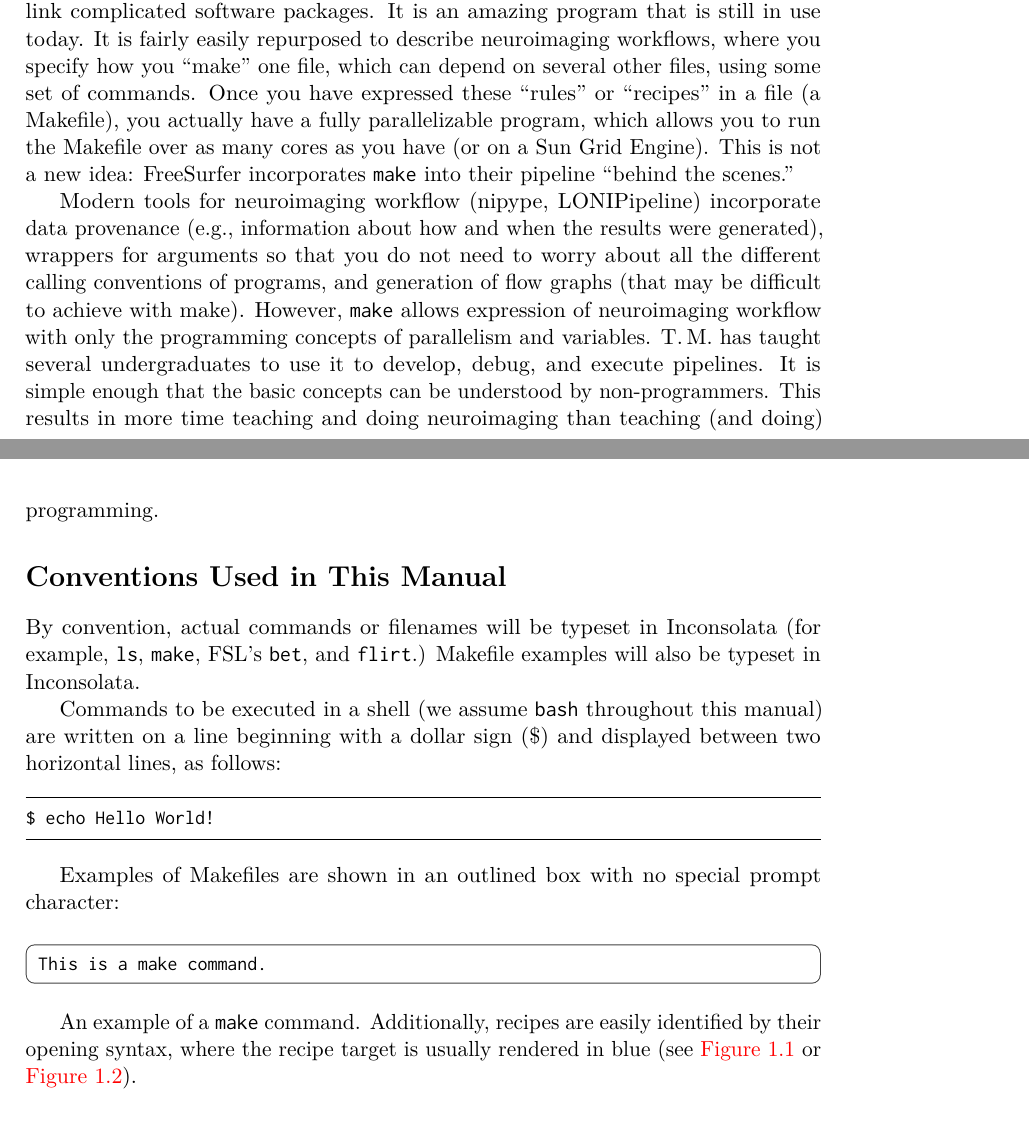
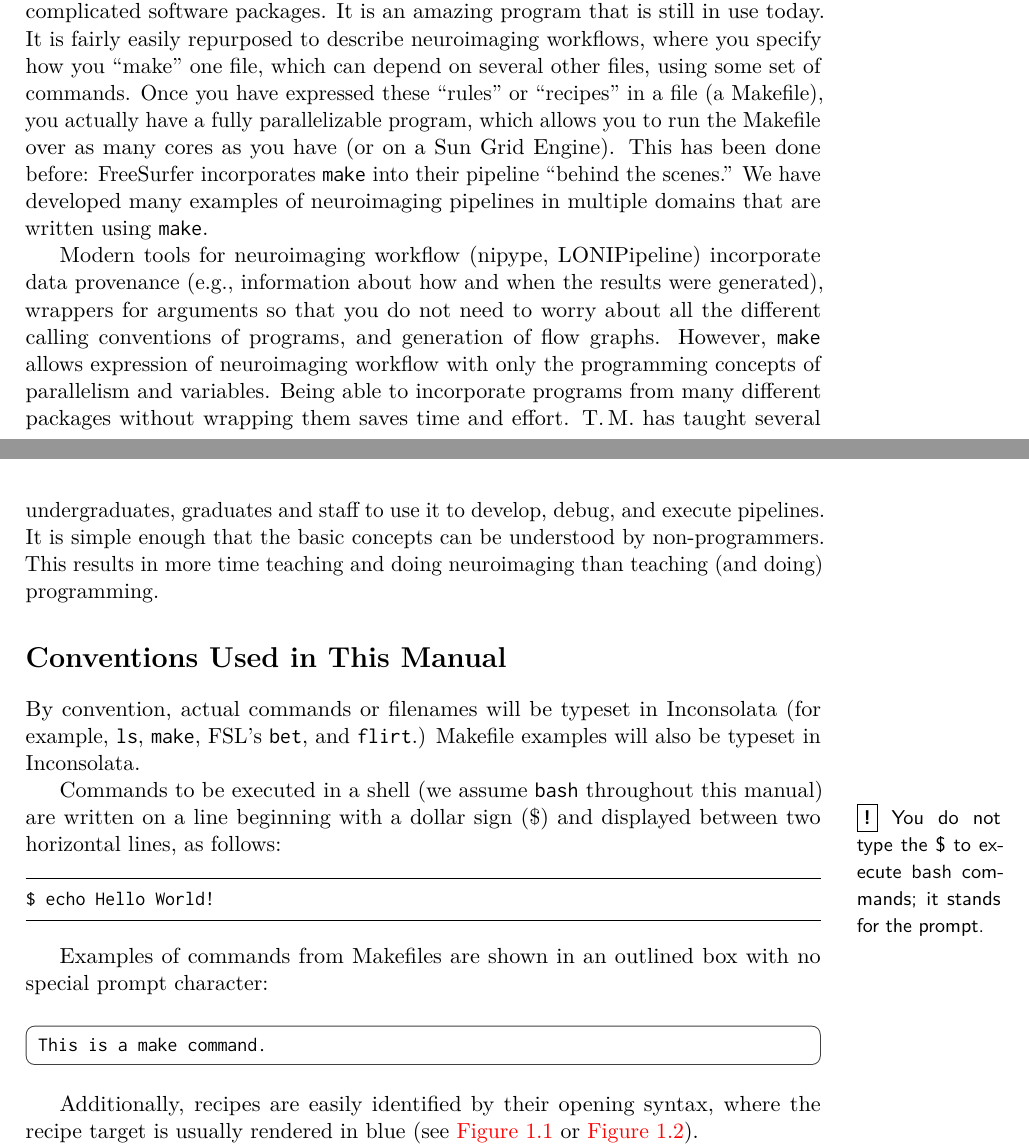
Before and after one commit to IBIC/make-manual, a LaTeX book (ibicMakeManual.tex, which reads chapter1.tex): two parts of pages 8 and 9 of 75, joined at a grey line, cut so that both start at the same text. Compiled offline with pdfLaTeX.

Commit message:
modified chapter 1

```diff
--- a/chapter1.tex
+++ b/chapter1.tex
@@ -3,18 +3,18 @@
 
 This guide is intended for scientists working with neuroimaging data (especially a lot of it) who would like to spend less time on workflow and more time on science. The principles of automation and parallelization, taken from computer science, can easily be applied to neuroimaging to make certain parts of the analysis go quickly so that the computer can do what it's best at. This kind of automation supports reproducible science (or at the very least, allows you to rerun your analysis extremely quickly with a variant of the processing stream, or on a new dataset).
 
-Over the last few years we have developed neuroimaging workflows using \maken, a program from the 1970s that was originally used to describe how to compile and link complicated software packages. It is an amazing program that is still in use today. It is fairly easily repurposed to describe neuroimaging workflows, where you specify how you ``make'' one file, which can depend on several other files, using some set of commands. Once you have expressed these ``rules'' or ``recipes'' in a file (a Makefile), you actually have a fully parallelizable program, which allows you to run the Makefile over as many cores as you have (or on a Sun Grid Engine). This is not a new idea: FreeSurfer incorporates \maken{} into their pipeline ``behind the scenes.''
+Over the last few years we have developed neuroimaging workflows using \maken, a program from the 1970s that was originally used to describe how to compile and link complicated software packages. It is an amazing program that is still in use today. It is fairly easily repurposed to describe neuroimaging workflows, where you specify how you ``make'' one file, which can depend on several other files, using some set of commands. Once you have expressed these ``rules'' or ``recipes'' in a file (a Makefile), you actually have a fully parallelizable program, which allows you to run the Makefile over as many cores as you have (or on a Sun Grid Engine). This has been done before: FreeSurfer incorporates \maken{} into their pipeline ``behind the scenes.''  We have developed many examples of neuroimaging pipelines in multiple domains that are written using \maken{}.
 
-Modern tools for neuroimaging workflow (nipype, LONIPipeline) incorporate data provenance (e.g., information about how and when the results were generated), wrappers for arguments so that you do not need to worry about all the different calling conventions of programs, and generation of flow graphs (that may be difficult to achieve with make). However, \maken{} allows expression of neuroimaging workflow with only the programming concepts of parallelism and variables. T.\,M. has taught several undergraduates to use it to develop, debug, and execute pipelines. It is simple enough that the basic concepts can be understood by non-programmers. This results in more time teaching and doing neuroimaging than teaching (and doing) programming.
+Modern tools for neuroimaging workflow (nipype, LONIPipeline) incorporate data provenance (e.g., information about how and when the results were generated), wrappers for arguments so that you do not need to worry about all the different calling conventions of programs, and generation of flow graphs. However, \maken{} allows expression of neuroimaging workflow with only the programming concepts of parallelism and variables. Being able to incorporate programs from many different packages without wrapping them saves time and effort.  T.\,M. has taught several undergraduates, graduates and staff to use it to develop, debug, and execute pipelines. It is simple enough that the basic concepts can be understood by non-programmers. This results in more time teaching and doing neuroimaging than teaching (and doing) programming.
 
 \section{Conventions Used in This Manual}
 
 By convention, actual commands or filenames will be typeset in Inconsolata (for example, \texttt{ls}, \texttt{make}, FSL's \texttt{bet}, and \texttt{flirt}.) Makefile examples will also be typeset in Inconsolata.
 
-Commands to be executed in a shell (we assume \bashn{} throughout this manual) are written on a line beginning with a dollar sign (\$) and displayed between two horizontal lines, as follows:
+Commands to be executed in a shell (we assume \bashn{} throughout this manual) are written on a line beginning with a dollar sign (\$) \mymarginnote{!}{You do not type the \$ to execute \bashn{} commands; it stands for the prompt.}and displayed between two horizontal lines, as follows:
 \bashcmd{echo Hello World!}
 
-Examples of Makefiles are shown in an outlined box with no special prompt character:
-\makecmd{This is a make command.}{An example of a \maken{} command.}
+Examples of commands from Makefiles are shown in an outlined box with no special prompt character:
+\makecmd{This is a make command.}
 Additionally, recipes are easily identified by their opening syntax, where the recipe target is usually rendered in blue (see \autoref{make:syntax} or \autoref{make:recipe1}).
 
```
Also changed, not shown: chapter1.tex (14 more changed lines).
